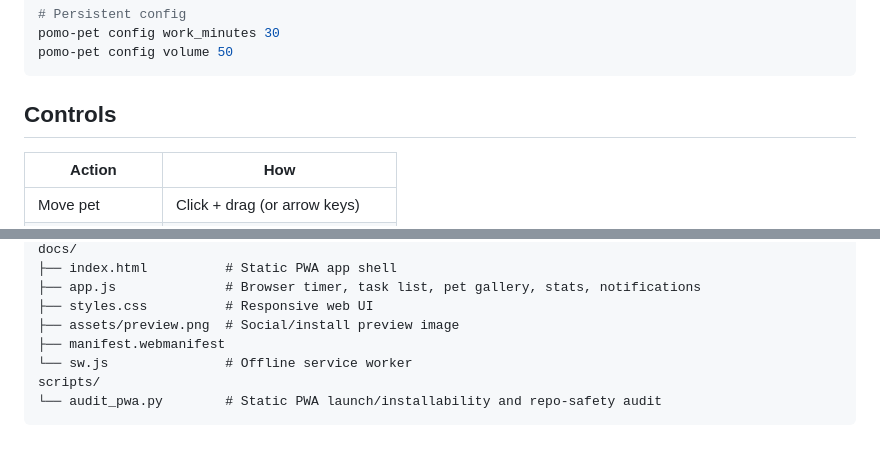
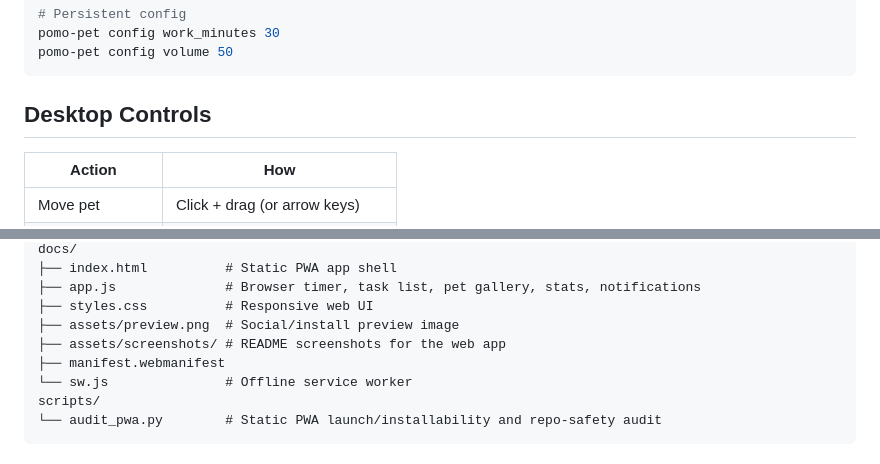
Before and after one commit to someshfengde/pomo_pet, a Markdown page: README.md, 2 parts joined by grey strips. Drawn GitHub-style.

````diff
--- a/README.md
+++ b/README.md
@@ -54,7 +90,7 @@ pomo-pet config work_minutes 30
 pomo-pet config volume 50
 ```
 
-## Controls
+## Desktop Controls
 
 | Action | How |
 |--------|-----|
@@ -200,6 +222,7 @@ docs/
 ├── app.js              # Browser timer, task list, pet gallery, stats, notifications
 ├── styles.css          # Responsive web UI
 ├── assets/preview.png  # Social/install preview image
+├── assets/screenshots/ # README screenshots for the web app
 ├── manifest.webmanifest
 └── sw.js               # Offline service worker
 scripts/
````
Also changed, not shown: other parts of README.md (+55 -33 lines), docs/assets/screenshots/web-focus.png (added), docs/assets/screenshots/web-pets.png (added), docs/assets/screenshots/web-stats.png (added), docs/assets/screenshots/web-tasks.png (added).
